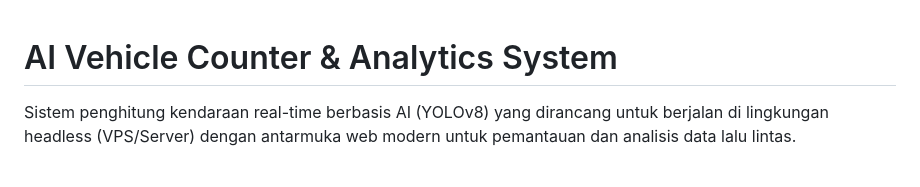
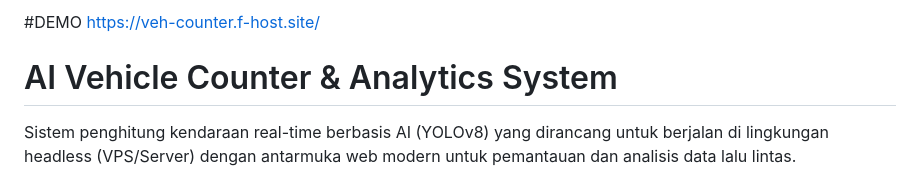
Before and after one commit to desavitho/big-data-traffict-prediction, a Markdown page: README.md, the part around the change. GitHub-like rendering.

Commit message:
Add demo section with URL
Add demo link to README

```diff
--- a/README.md
+++ b/README.md
@@ -1,3 +1,6 @@
+#DEMO
+https://veh-counter.f-host.site/
+
 # AI Vehicle Counter & Analytics System
 
 Sistem penghitung kendaraan real-time berbasis AI (YOLOv8) yang dirancang untuk berjalan di lingkungan headless (VPS/Server) dengan antarmuka web modern untuk pemantauan dan analisis data lalu lintas.
```
